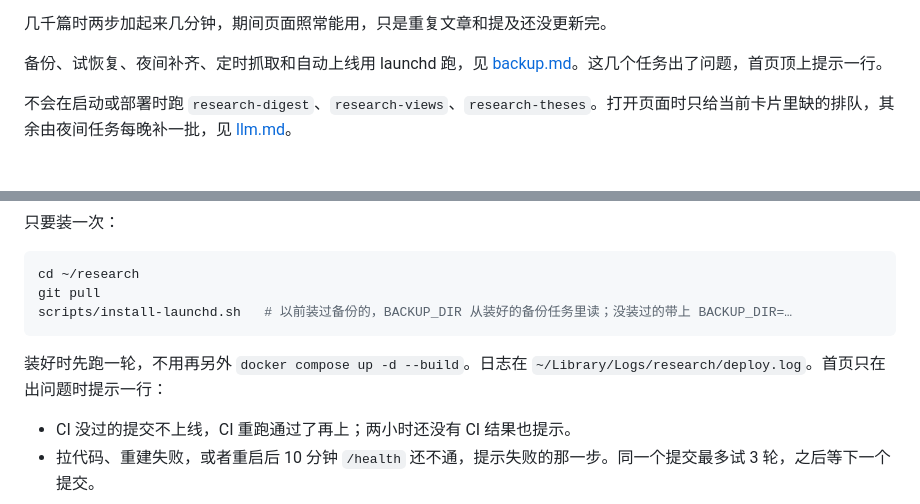
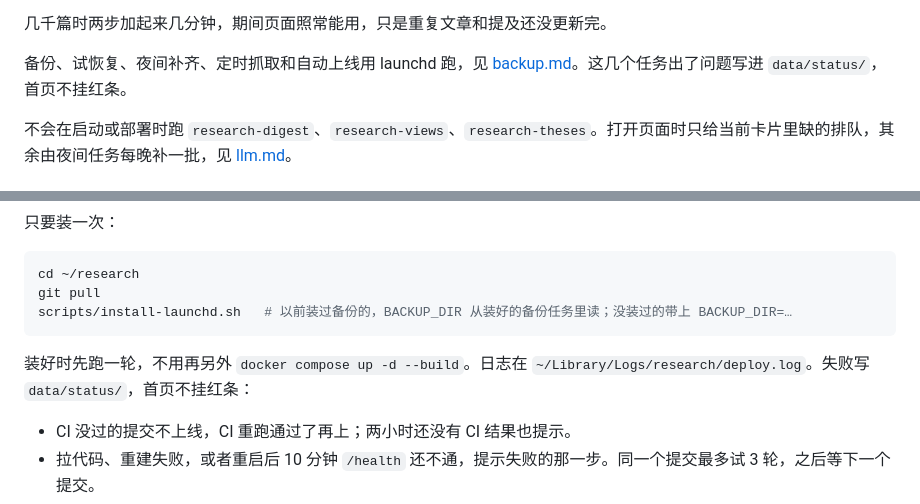
Before and after one commit to Dongzl-2117/research, a Markdown page: docs/deploy.md, 2 parts joined by grey strips. Rendered like a GitHub page.

Commit message:
docs: 首页不再挂运维红条

````diff
--- a/docs/deploy.md
+++ b/docs/deploy.md
@@ -26,7 +26,7 @@ docker compose up -d --build
 
 几千篇时两步加起来几分钟，期间页面照常能用，只是重复文章和提及还没更新完。
 
-备份、试恢复、夜间补齐、定时抓取和自动上线用 launchd 跑，见 [backup.md](backup.md)。这几个任务出了问题，首页顶上提示一行。
+备份、试恢复、夜间补齐、定时抓取和自动上线用 launchd 跑，见 [backup.md](backup.md)。这几个任务出了问题写进 `data/status/`，首页不挂红条。
 
 不会在启动或部署时跑 `research-digest`、`research-views`、`research-theses`。打开页面时只给当前卡片里缺的排队，其余由夜间任务每晚补一批，见 [llm.md](llm.md)。
 
@@ -71,7 +71,7 @@ git pull
 scripts/install-launchd.sh   # 以前装过备份的，BACKUP_DIR 从装好的备份任务里读；没装过的带上 BACKUP_DIR=…
 ```
 
-装好时先跑一轮，不用再另外 `docker compose up -d --build`。日志在 `~/Library/Logs/research/deploy.log`。首页只在出问题时提示一行：
+装好时先跑一轮，不用再另外 `docker compose up -d --build`。日志在 `~/Library/Logs/research/deploy.log`。失败写 `data/status/`，首页不挂红条：
 
 - CI 没过的提交不上线，CI 重跑通过了再上；两小时还没有 CI 结果也提示。
 - 拉代码、重建失败，或者重启后 10 分钟 `/health` 还不通，提示失败的那一步。同一个提交最多试 3 轮，之后等下一个提交。
````
Also changed, not shown: docs/backup.md (+1 -1 lines).
